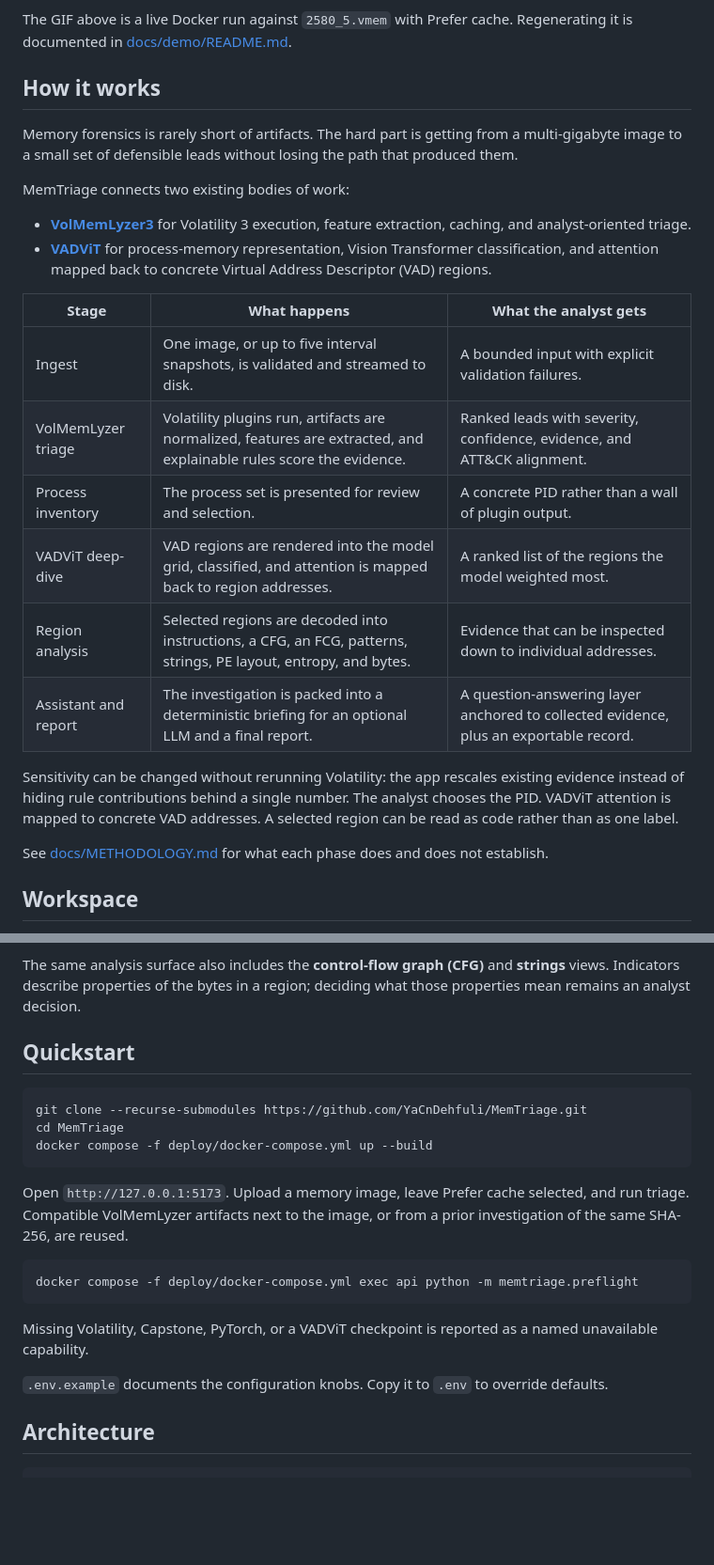
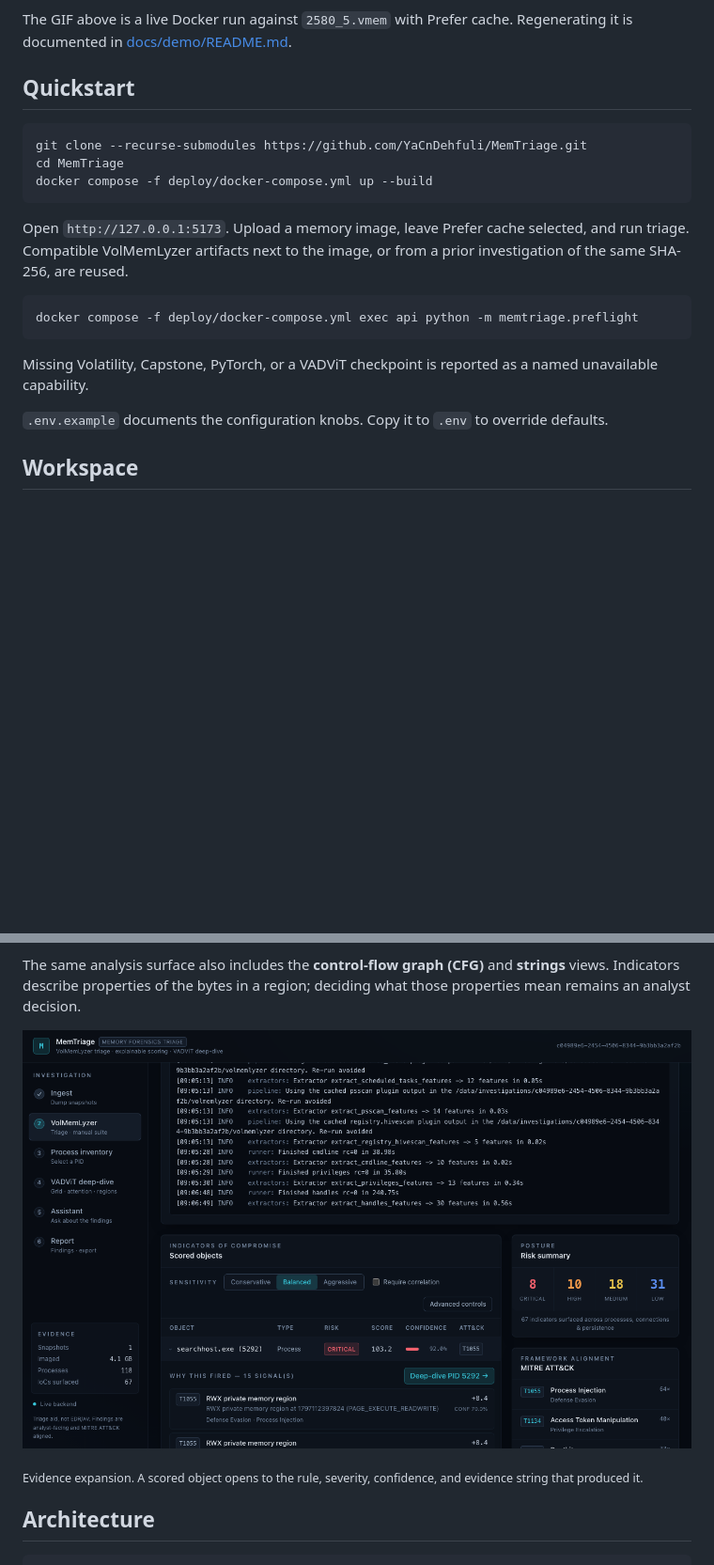
Before and after one commit to YaCnDehfuli/MemTriage, a Markdown page: README.md, 2 parts joined by grey strips. Shown at 94% size. Drawn GitHub-style; blank space fills up the shorter version.

Commit message:
Put Quickstart above the restored stills.
House style is title, badges, GIF, short status, Quickstart, then region
views below the fold.

````diff
--- a/README.md
+++ b/README.md
@@ -16,27 +16,23 @@ One dump, or up to five interval snapshots, is uploaded through FastAPI. Celery
 
 The GIF above is a live Docker run against `2580_5.vmem` with Prefer cache. Regenerating it is documented in [docs/demo/README.md](docs/demo/README.md).
 
-## How it works
+## Quickstart
 
-Memory forensics is rarely short of artifacts. The hard part is getting from a multi-gigabyte image to a small set of defensible leads without losing the path that produced them.
+```bash
+git clone --recurse-submodules https://github.com/YaCnDehfuli/MemTriage.git
+cd MemTriage
+docker compose -f deploy/docker-compose.yml up --build
+```
 
-MemTriage connects two existing bodies of work:
+Open `http://127.0.0.1:5173`. Upload a memory image, leave Prefer cache selected, and run triage. Compatible VolMemLyzer artifacts next to the image, or from a prior investigation of the same SHA-256, are reused.
 
-- **[VolMemLyzer3](https://github.com/YaCnDehfuli/VolMemLyzer3-CLI_forensic_tool)** for Volatility 3 execution, feature extraction, caching, and analyst-oriented triage.
-- **[VADViT](https://github.com/YaCnDehfuli/VADViT)** for process-memory representation, Vision Transformer classification, and attention mapped back to concrete Virtual Address Descriptor (VAD) regions.
+```bash
+docker compose -f deploy/docker-compose.yml exec api python -m memtriage.preflight
+```
 
-| Stage | What happens | What the analyst gets |
-| --- | --- | --- |
-| Ingest | One image, or up to five interval snapshots, is validated and streamed to disk. | A bounded input with explicit validation failures. |
-| VolMemLyzer triage | Volatility plugins run, artifacts are normalized, features are extracted, and explainable rules score the evidence. | Ranked leads with severity, confidence, evidence, and ATT&CK alignment. |
-| Process inventory | The process set is presented for review and selection. | A concrete PID rather than a wall of plugin output. |
-| VADViT deep-dive | VAD regions are rendered into the model grid, classified, and attention is mapped back to region addresses. | A ranked list of the regions the model weighted most. |
-| Region analysis | Selected regions are decoded into instructions, a CFG, an FCG, patterns, strings, PE layout, entropy, and bytes. | Evidence that can be inspected down to individual addresses. |
-| Assistant and report | The investigation is packed into a deterministic briefing for an optional LLM and a final report. | A question-answering layer anchored to collected evidence, plus an exportable record. |
+Missing Volatility, Capstone, PyTorch, or a VADViT checkpoint is reported as a named unavailable capability.
 
-Sensitivity can be changed without rerunning Volatility: the app rescales existing evidence instead of hiding rule contributions behind a single number. The analyst chooses the PID. VADViT attention is mapped to concrete VAD addresses. A selected region can be read as code rather than as one label.
-
-See [docs/METHODOLOGY.md](docs/METHODOLOGY.md) for what each phase does and does not establish.
+`.env.example` documents the configuration knobs. Copy it to `.env` to override defaults.
 
 ## Workspace
 
@@ -102,23 +98,10 @@ Once a VAD is selected, the analyst can move across views without losing the add
 
 The same analysis surface also includes the **control-flow graph (CFG)** and **strings** views. Indicators describe properties of the bytes in a region; deciding what those properties mean remains an analyst decision.
 
-## Quickstart
-
-```bash
-git clone --recurse-submodules https://github.com/YaCnDehfuli/MemTriage.git
-cd MemTriage
-docker compose -f deploy/docker-compose.yml up --build
-```
-
-Open `http://127.0.0.1:5173`. Upload a memory image, leave Prefer cache selected, and run triage. Compatible VolMemLyzer artifacts next to the image, or from a prior investigation of the same SHA-256, are reused.
-
-```bash
-docker compose -f deploy/docker-compose.yml exec api python -m memtriage.preflight
-```
-
-Missing Volatility, Capstone, PyTorch, or a VADViT checkpoint is reported as a named unavailable capability.
-
-`.env.example` documents the configuration knobs. Copy it to `.env` to override defaults.
+<p align="center">
+  <img src="docs/figures/evidence-expansion.png" alt="Expanded evidence row with rule, severity, and evidence string" width="100%">
+</p>
+<sub>Evidence expansion. A scored object opens to the rule, severity, confidence, and evidence string that produced it.</sub>
 
 ## Architecture
 
````
